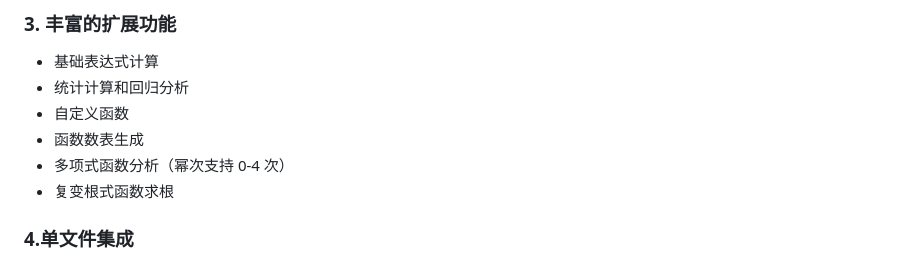
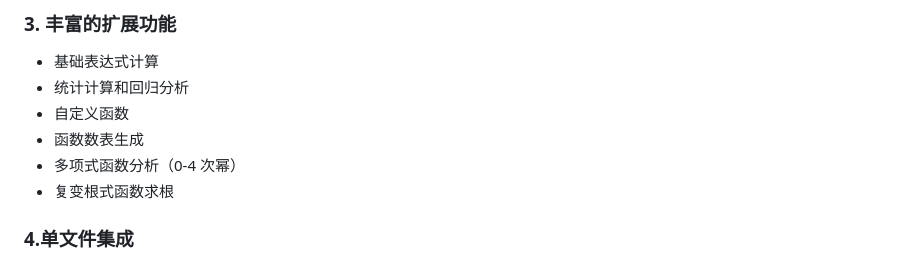
Before and after one commit to Double-Cloth/Whalgebra, a Markdown page: README.md, the part around the change. Rendered like a GitHub page.

Commit message:
Update polynomial function analysis description

```diff
--- a/README.md
+++ b/README.md
@@ -37,7 +37,7 @@ Whalgebra 内置了完备的数学函数库，涵盖以下主要计算类别：
 - 统计计算和回归分析
 - 自定义函数
 - 函数数表生成
-- 多项式函数分析（幂次支持 0-4 次）
+- 多项式函数分析（0-4 次幂）
 - 复变根式函数求根
 
 ### 4.单文件集成
```
